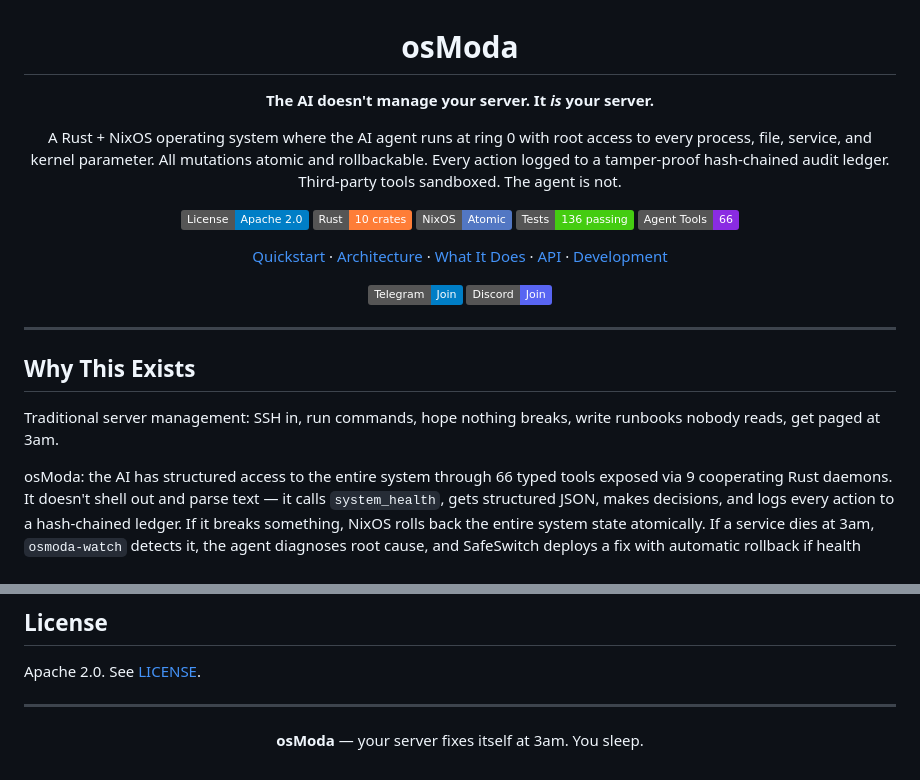
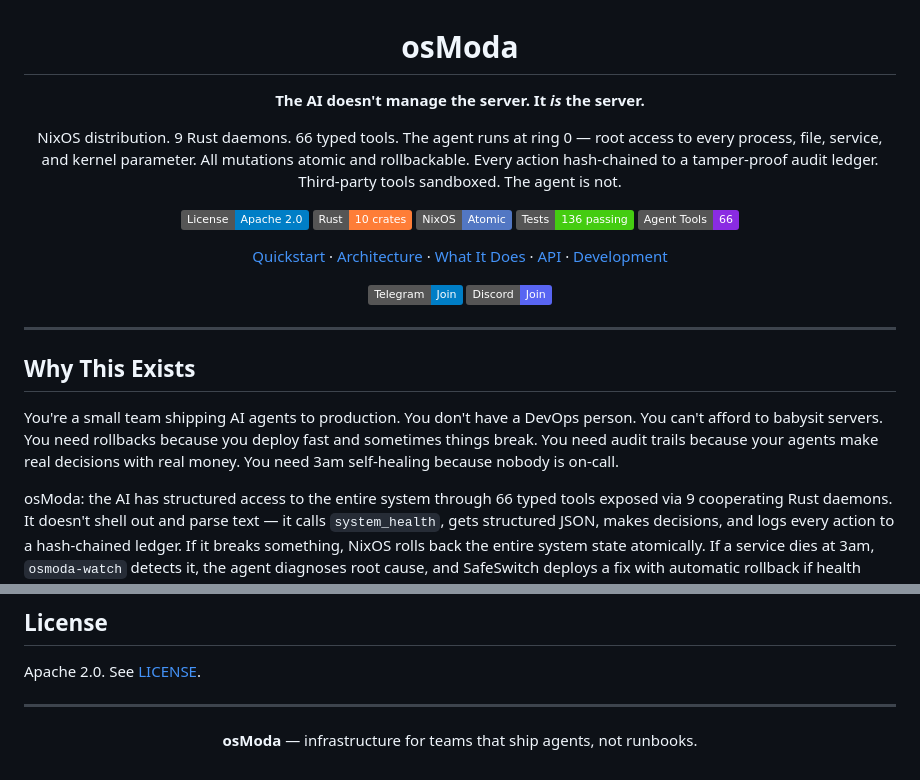
Before and after one commit to bolivian-peru/molt-os, a Markdown page: README.md, 2 parts joined by grey strips. GitHub-like rendering; badges without logos.

```diff
--- a/README.md
+++ b/README.md
@@ -2,9 +2,9 @@
 
 # osModa
 
-**The AI doesn't manage your server. It *is* your server.**
+**The AI doesn't manage the server. It *is* the server.**
 
-A Rust + NixOS operating system where the AI agent runs at ring 0 with root access to every process, file, service, and kernel parameter. All mutations atomic and rollbackable. Every action logged to a tamper-proof hash-chained audit ledger. Third-party tools sandboxed. The agent is not.
+NixOS distribution. 9 Rust daemons. 66 typed tools. The agent runs at ring 0 — root access to every process, file, service, and kernel parameter. All mutations atomic and rollbackable. Every action hash-chained to a tamper-proof audit ledger. Third-party tools sandboxed. The agent is not.
 
 [![License: Apache 2.0](https://img.shields.io/badge/License-Apache%202.0-blue.svg)](LICENSE)
 [![Rust](https://img.shields.io/badge/Rust-10%20crates-orange.svg)](https://www.rust-lang.org/)
@@ -23,7 +23,7 @@ A Rust + NixOS operating system where the AI agent runs at ring 0 with root acce
 
 ## Why This Exists
 
-Traditional server management: SSH in, run commands, hope nothing breaks, write runbooks nobody reads, get paged at 3am.
+You're a small team shipping AI agents to production. You don't have a DevOps person. You can't afford to babysit servers. You need rollbacks because you deploy fast and sometimes things break. You need audit trails because your agents make real decisions with real money. You need 3am self-healing because nobody is on-call.
 
 osModa: the AI has structured access to the entire system through 66 typed tools exposed via 9 cooperating Rust daemons. It doesn't shell out and parse text — it calls `system_health`, gets structured JSON, makes decisions, and logs every action to a hash-chained ledger. If it breaks something, NixOS rolls back the entire system state atomically. If a service dies at 3am, `osmoda-watch` detects it, the agent diagnoses root cause, and SafeSwitch deploys a fix with automatic rollback if health checks fail.
 
@@ -415,6 +415,6 @@ Apache 2.0. See [LICENSE](LICENSE).
 
 <div align="center">
 
-**osModa** — your server fixes itself at 3am. You sleep.
+**osModa** — infrastructure for teams that ship agents, not runbooks.
 
 </div>
```
Also changed, not shown: docs/STATUS.md (+43 -2 lines).
